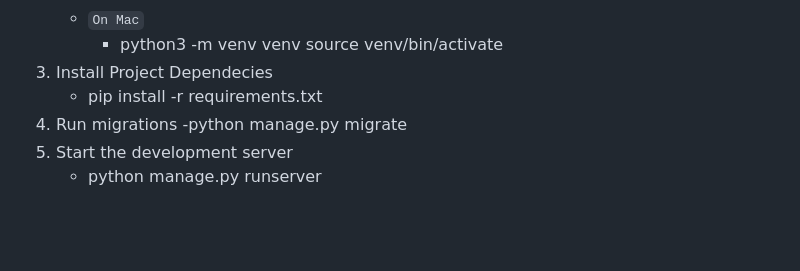
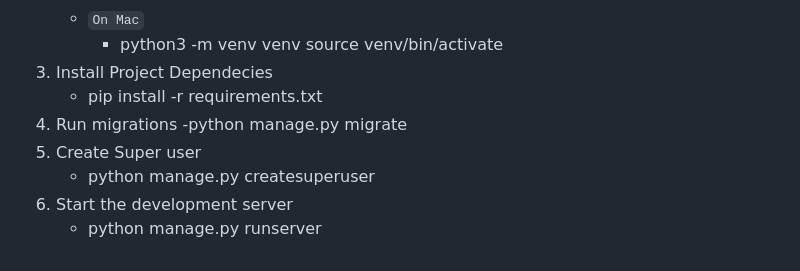
Before and after one commit to konpeeyush/Django-Blog-Site, a Markdown page: README.md, the part around the change. GitHub-like rendering; blank space fills up the shorter version.

```diff
--- a/README.md
+++ b/README.md
@@ -113,5 +113,7 @@ http://127.0.0.1:8000/admin/App/post/
    - pip install -r requirements.txt
 4. Run migrations
    -python manage.py migrate
-5. Start the development server
+5. Create Super user
+   - python manage.py createsuperuser
+6. Start the development server
    - python manage.py runserver
```
